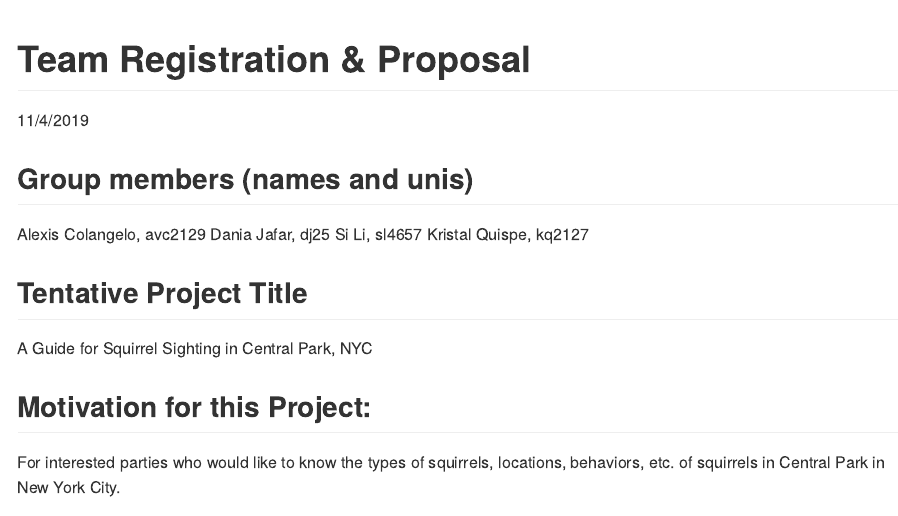
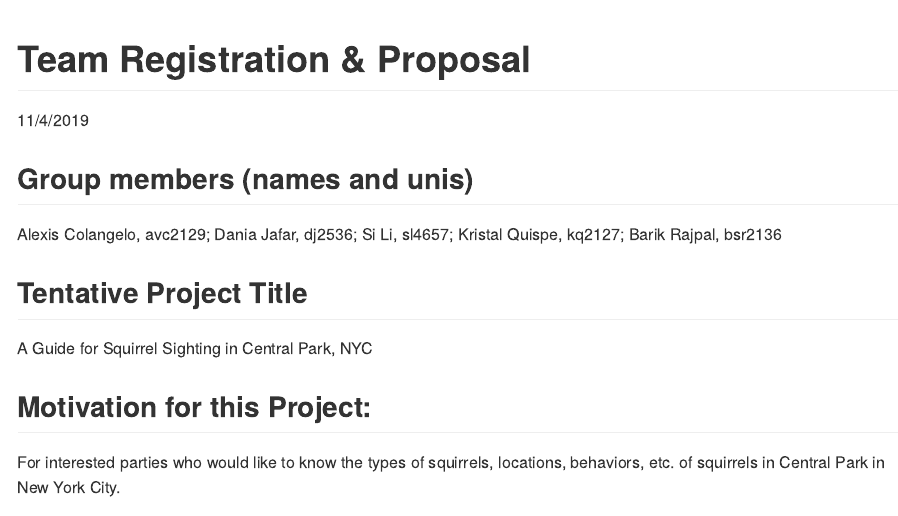
Before and after one commit to avcolangelo/p8105_final_project, an R Markdown document (team_proposal.Rmd): the page in a window 1100 px wide, from its top. The pictures show the output file team_proposal.md that the author committed with the source, drawn offline in the style of GitHub.

Commit message:
adding 5th team member

````diff
--- a/team_proposal.Rmd
+++ b/team_proposal.Rmd
@@ -9,10 +9,11 @@ knitr::opts_chunk$set(echo = TRUE)
 ```
 
 ## Group members (names and unis)
-Alexis Colangelo, avc2129
-Dania Jafar, dj25
-Si Li, sl4657
-Kristal Quispe, kq2127
+Alexis Colangelo, avc2129;
+Dania Jafar, dj2536;
+Si Li, sl4657;
+Kristal Quispe, kq2127;
+Barik Rajpal, bsr2136
 
 ## Tentative Project Title
 A Guide for Squirrel Sighting in Central Park, NYC
````
Also changed, not shown: team_proposal.md.
